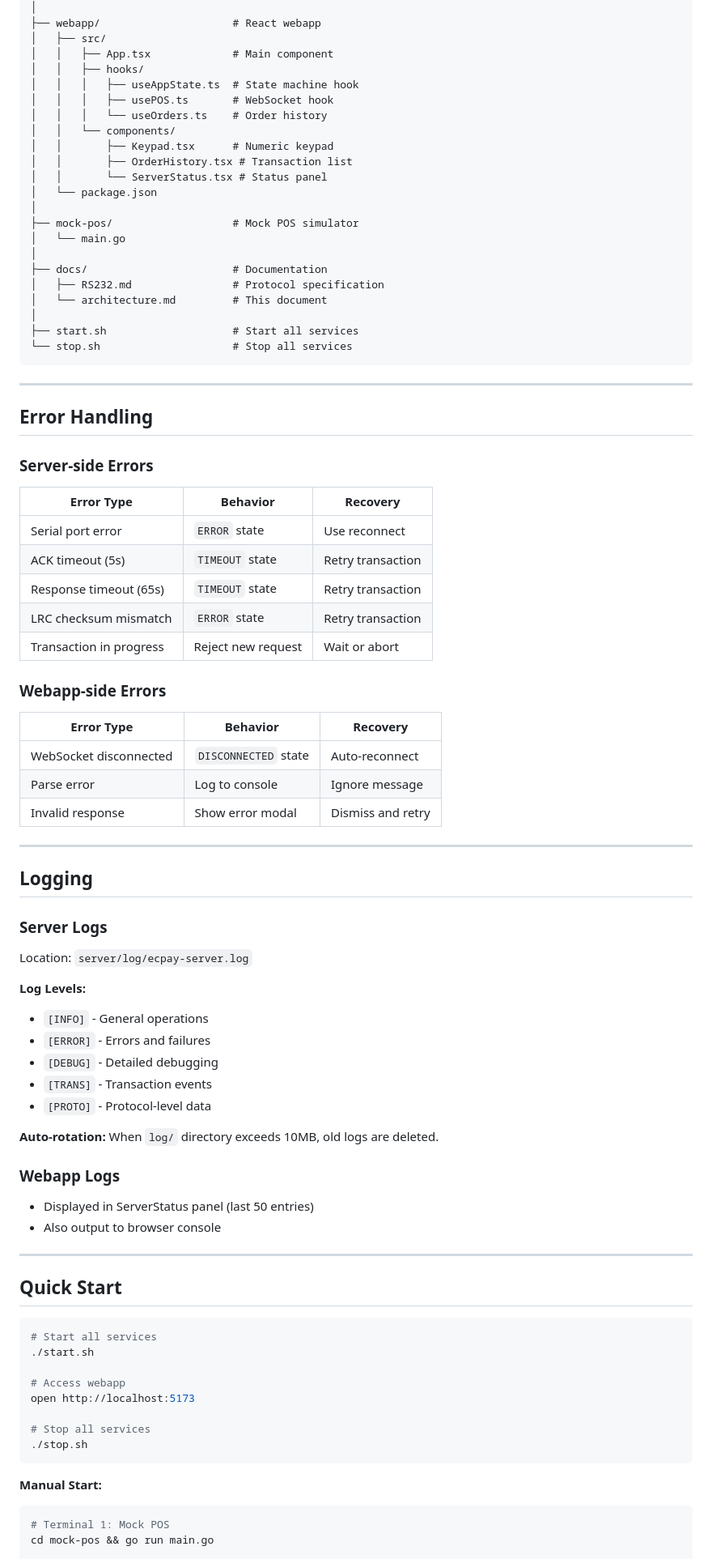
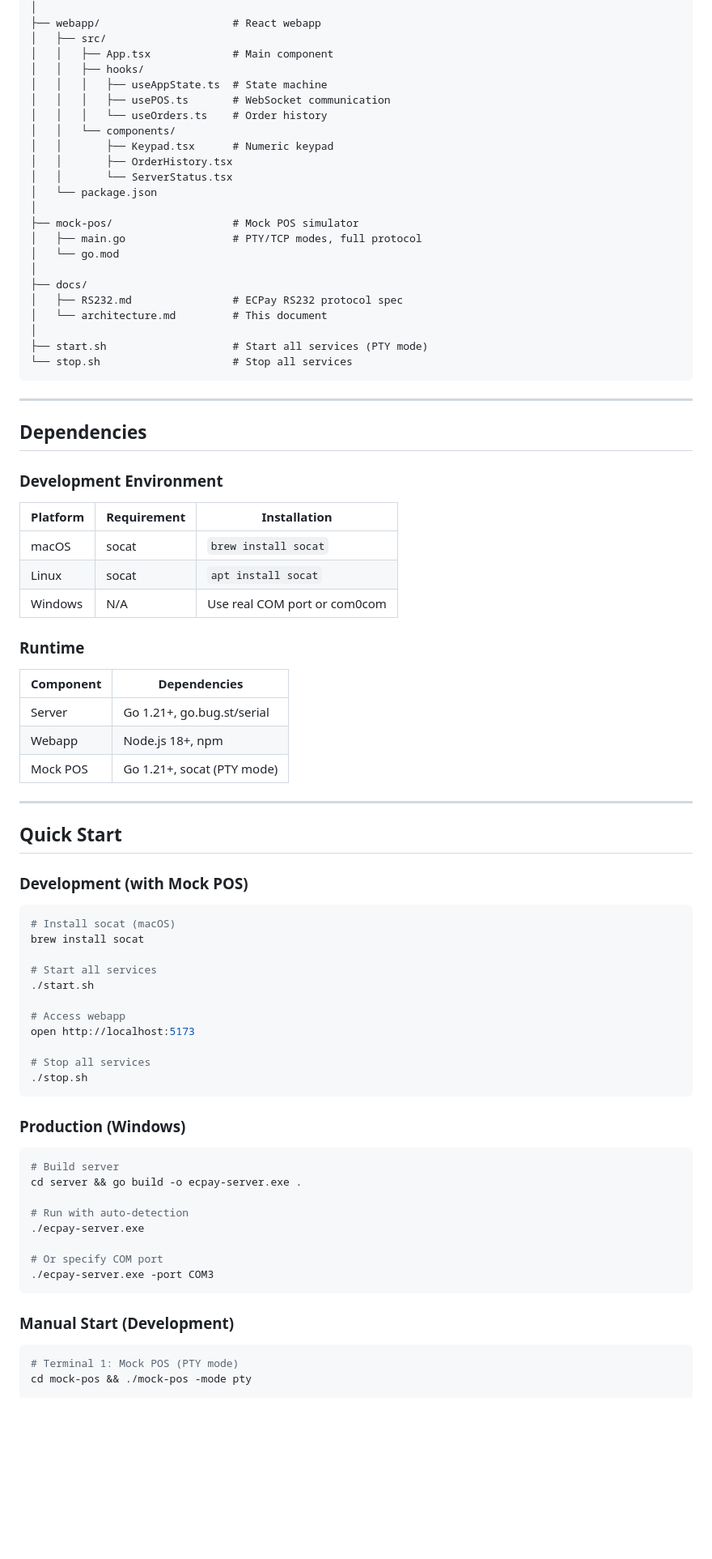
Before and after one commit to M1n9X/ECPay-Sever, a Markdown page: docs/architecture.md, the part around one of its changes. Shown at 81% size. Rendered like a GitHub page; blank space fills up the shorter version.

````diff
--- a/docs/architecture.md
+++ b/docs/architecture.md
@@ -313,76 +316,57 @@ ECPay-Server/
 │   ├── src/
 │   │   ├── App.tsx             # Main component
 │   │   ├── hooks/
-│   │   │   ├── useAppState.ts  # State machine hook
-│   │   │   ├── usePOS.ts       # WebSocket hook
+│   │   │   ├── useAppState.ts  # State machine
+│   │   │   ├── usePOS.ts       # WebSocket communication
 │   │   │   └── useOrders.ts    # Order history
 │   │   └── components/
 │   │       ├── Keypad.tsx      # Numeric keypad
-│   │       ├── OrderHistory.tsx # Transaction list
-│   │       └── ServerStatus.tsx # Status panel
+│   │       ├── OrderHistory.tsx
+│   │       └── ServerStatus.tsx
 │   └── package.json
 │
 ├── mock-pos/                   # Mock POS simulator
-│   └── main.go
+│   ├── main.go                 # PTY/TCP modes, full protocol
+│   └── go.mod
 │
-├── docs/                       # Documentation
-│   ├── RS232.md                # Protocol specification
+├── docs/
+│   ├── RS232.md                # ECPay RS232 protocol spec
 │   └── architecture.md         # This document
 │
-├── start.sh                    # Start all services
+├── start.sh                    # Start all services (PTY mode)
 └── stop.sh                     # Stop all services
 ```
 
 ---
 
-## Error Handling
+## Dependencies
 
-### Server-side Errors
+### Development Environment
 
-| Error Type | Behavior | Recovery |
-|------------|----------|----------|
-| Serial port error | `ERROR` state | Use reconnect |
-| ACK timeout (5s) | `TIMEOUT` state | Retry transaction |
-| Response timeout (65s) | `TIMEOUT` state | Retry transaction |
-| LRC checksum mismatch | `ERROR` state | Retry transaction |
-| Transaction in progress | Reject new request | Wait or abort |
+| Platform | Requirement | Installation |
+|----------|-------------|--------------|
+| macOS | socat | `brew install socat` |
+| Linux | socat | `apt install socat` |
+| Windows | N/A | Use real COM port or com0com |
 
-### Webapp-side Errors
+### Runtime
 
-| Error Type | Behavior | Recovery |
-|------------|----------|----------|
-| WebSocket disconnected | `DISCONNECTED` state | Auto-reconnect |
-| Parse error | Log to console | Ignore message |
-| Invalid response | Show error modal | Dismiss and retry |
-
----
-
-## Logging
-
-### Server Logs
-
-Location: `server/log/ecpay-server.log`
-
-**Log Levels:**
-
-- `[INFO]` - General operations
-- `[ERROR]` - Errors and failures
-- `[DEBUG]` - Detailed debugging
-- `[TRANS]` - Transaction events
-- `[PROTO]` - Protocol-level data
-
-**Auto-rotation:** When `log/` directory exceeds 10MB, old logs are deleted.
-
-### Webapp Logs
-
-- Displayed in ServerStatus panel (last 50 entries)
-- Also output to browser console
+| Component | Dependencies |
+|-----------|--------------|
+| Server | Go 1.21+, go.bug.st/serial |
+| Webapp | Node.js 18+, npm |
+| Mock POS | Go 1.21+, socat (PTY mode) |
 
 ---
 
 ## Quick Start
 
+### Development (with Mock POS)
+
 ```bash
+# Install socat (macOS)
+brew install socat
+
 # Start all services
 ./start.sh
 
@@ -393,10 +377,23 @@ open http://localhost:5173
 ./stop.sh
 ```
 
-**Manual Start:**
+### Production (Windows)
 
 ```bash
-# Terminal 1: Mock POS
-cd mock-pos && go run main.go
+# Build server
+cd server && go build -o ecpay-server.exe .
+
+# Run with auto-detection
+./ecpay-server.exe
+
+# Or specify COM port
+./ecpay-server.exe -port COM3
+```
+
+### Manual Start (Development)
+
+```bash
+# Terminal 1: Mock POS (PTY mode)
+cd mock-pos && ./mock-pos -mode pty
 
 # Terminal 2: Server
````
Also changed, not shown: other parts of docs/architecture.md (+179 -119 lines).
